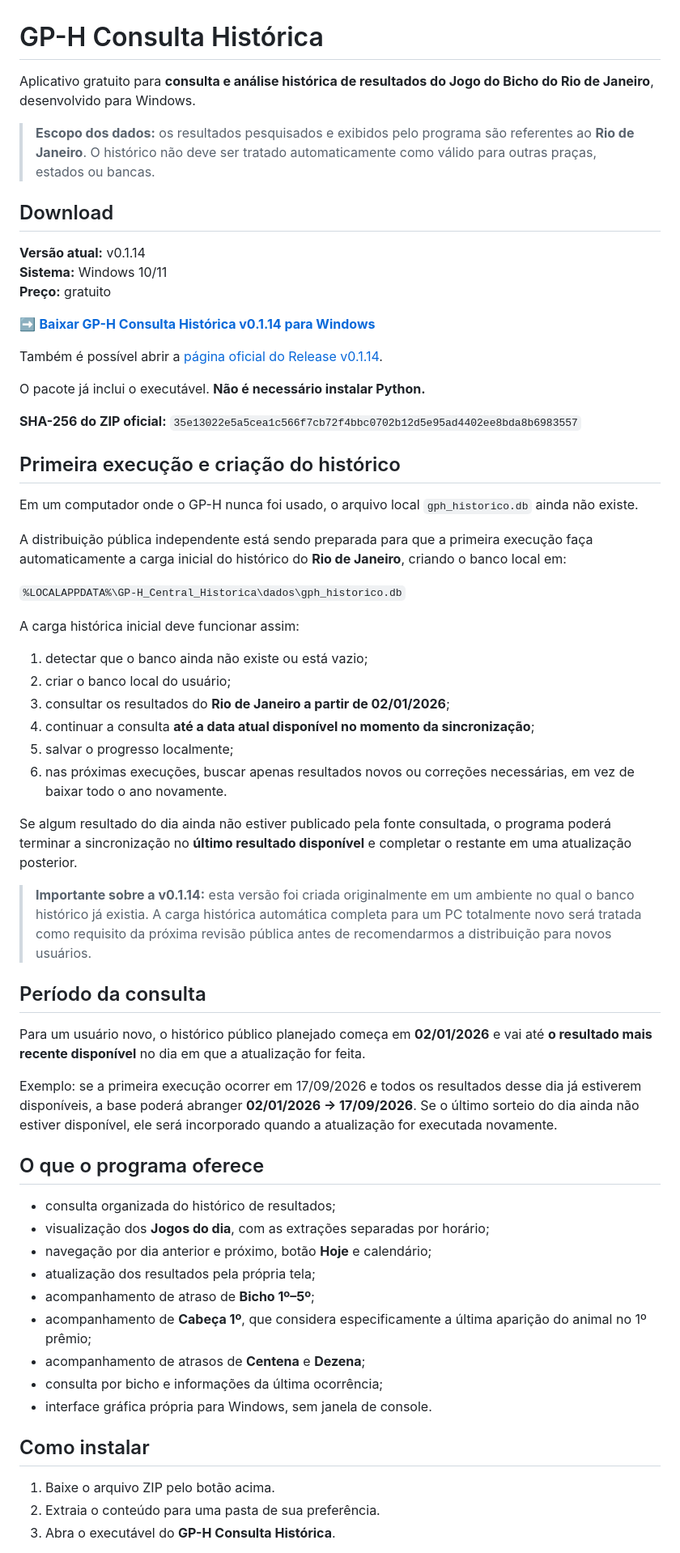
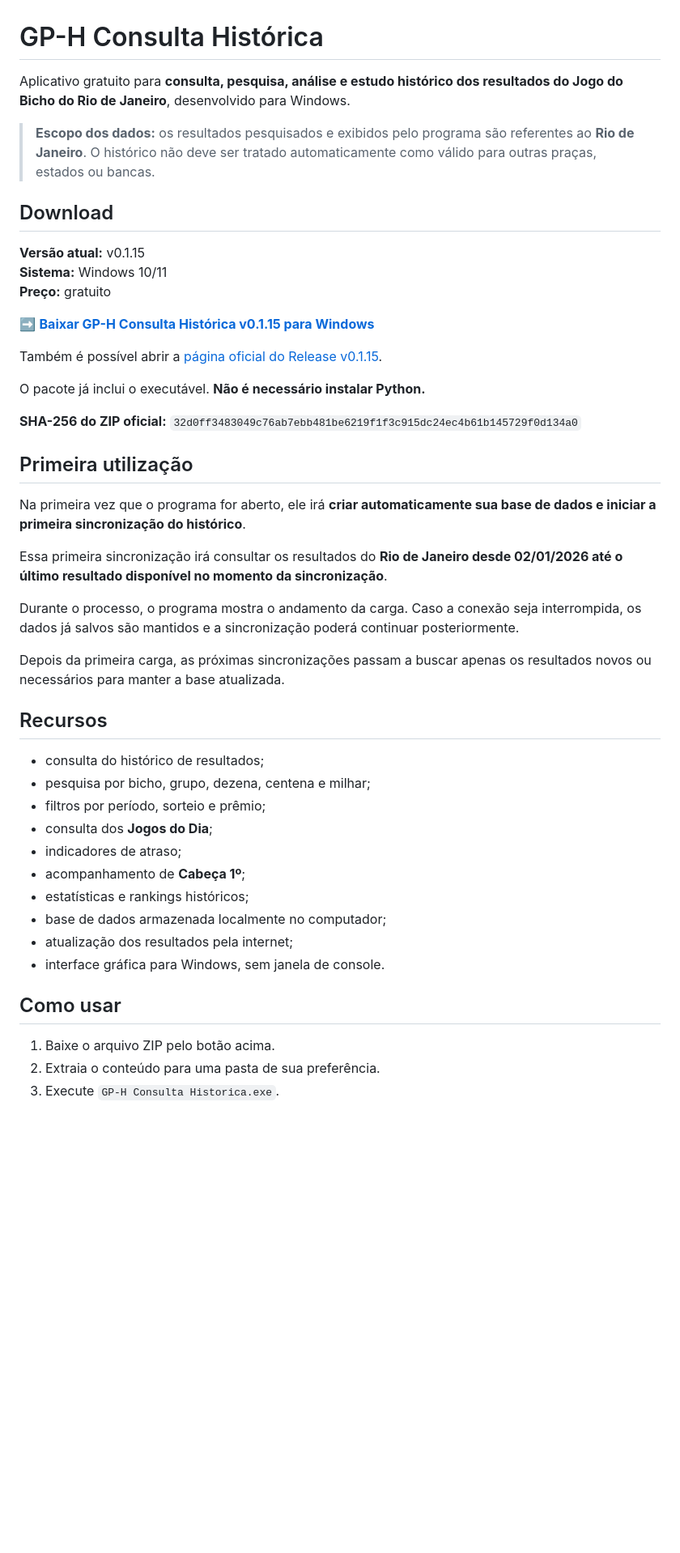
Before and after one commit to clienteg1603/GP-H-Consulta-Historica, a Markdown page: README.md, the part around one of its changes. Shown at 81% size. Rendered like a GitHub page; blank space fills up the shorter version.

Commit message:
Atualiza página pública para GP-H Consulta v0.1.15

```diff
--- a/README.md
+++ b/README.md
@@ -1,65 +1,49 @@
 # GP-H Consulta Histórica
 
-Aplicativo gratuito para **consulta e análise histórica de resultados do Jogo do Bicho do Rio de Janeiro**, desenvolvido para Windows.
+Aplicativo gratuito para **consulta, pesquisa, análise e estudo histórico dos resultados do Jogo do Bicho do Rio de Janeiro**, desenvolvido para Windows.
 
 > **Escopo dos dados:** os resultados pesquisados e exibidos pelo programa são referentes ao **Rio de Janeiro**. O histórico não deve ser tratado automaticamente como válido para outras praças, estados ou bancas.
 
 ## Download
 
-**Versão atual:** v0.1.14
+**Versão atual:** v0.1.15
 **Sistema:** Windows 10/11
 **Preço:** gratuito
 
-➡️ **[Baixar GP-H Consulta Histórica v0.1.14 para Windows](https://github.com/clienteg1603/GP-H-Consulta-Historica/releases/download/v0.1.14/GP-H_Consulta_Historica_v0.1.14_Windows.zip)**
+➡️ **[Baixar GP-H Consulta Histórica v0.1.15 para Windows](https://github.com/clienteg1603/GP-H-Consulta-Historica/releases/download/v0.1.15/GP-H_Consulta_Historica_v0.1.15_Windows.zip)**
 
-Também é possível abrir a [página oficial do Release v0.1.14](https://github.com/clienteg1603/GP-H-Consulta-Historica/releases/tag/v0.1.14).
+Também é possível abrir a [página oficial do Release v0.1.15](https://github.com/clienteg1603/GP-H-Consulta-Historica/releases/tag/v0.1.15).
 
 O pacote já inclui o executável. **Não é necessário instalar Python.**
 
-**SHA-256 do ZIP oficial:** `35e13022e5a5cea1c566f7cb72f4bbc0702b12d5e95ad4402ee8bda8b6983557`
+**SHA-256 do ZIP oficial:** `32d0ff3483049c76ab7ebb481be6219f1f3c915dc24ec4b61b145729f0d134a0`
 
-## Primeira execução e criação do histórico
+## Primeira utilização
 
-Em um computador onde o GP-H nunca foi usado, o arquivo local `gph_historico.db` ainda não existe.
+Na primeira vez que o programa for aberto, ele irá **criar automaticamente sua base de dados e iniciar a primeira sincronização do histórico**.
 
-A distribuição pública independente está sendo preparada para que a primeira execução faça automaticamente a carga inicial do histórico do **Rio de Janeiro**, criando o banco local em:
+Essa primeira sincronização irá consultar os resultados do **Rio de Janeiro desde 02/01/2026 até o último resultado disponível no momento da sincronização**.
 
-`%LOCALAPPDATA%\GP-H_Central_Historica\dados\gph_historico.db`
+Durante o processo, o programa mostra o andamento da carga. Caso a conexão seja interrompida, os dados já salvos são mantidos e a sincronização poderá continuar posteriormente.
 
-A carga histórica inicial deve funcionar assim:
+Depois da primeira carga, as próximas sincronizações passam a buscar apenas os resultados novos ou necessários para manter a base atualizada.
 
-1. detectar que o banco ainda não existe ou está vazio;
-2. criar o banco local do usuário;
-3. consultar os resultados do **Rio de Janeiro a partir de 02/01/2026**;
-4. continuar a consulta **até a data atual disponível no momento da sincronização**;
-5. salvar o progresso localmente;
-6. nas próximas execuções, buscar apenas resultados novos ou correções necessárias, em vez de baixar todo o ano novamente.
+## Recursos
 
-Se algum resultado do dia ainda não estiver publicado pela fonte consultada, o programa poderá terminar a sincronização no **último resultado disponível** e completar o restante em uma atualização posterior.
+- consulta do histórico de resultados;
+- pesquisa por bicho, grupo, dezena, centena e milhar;
+- filtros por período, sorteio e prêmio;
+- consulta dos **Jogos do Dia**;
+- indicadores de atraso;
+- acompanhamento de **Cabeça 1º**;
+- estatísticas e rankings históricos;
+- base de dados armazenada localmente no computador;
+- atualização dos resultados pela internet;
+- interface gráfica para Windows, sem janela de console.
 
-> **Importante sobre a v0.1.14:** esta versão foi criada originalmente em um ambiente no qual o banco histórico já existia. A carga histórica automática completa para um PC totalmente novo será tratada como requisito da próxima revisão pública antes de recomendarmos a distribuição para novos usuários.
-
-## Período da consulta
-
-Para um usuário novo, o histórico público planejado começa em **02/01/2026** e vai até **o resultado mais recente disponível** no dia em que a atualização for feita.
-
-Exemplo: se a primeira execução ocorrer em 17/09/2026 e todos os resultados desse dia já estiverem disponíveis, a base poderá abranger **02/01/2026 → 17/09/2026**. Se o último sorteio do dia ainda não estiver disponível, ele será incorporado quando a atualização for executada novamente.
-
-## O que o programa oferece
-
-- consulta organizada do histórico de resultados;
-- visualização dos **Jogos do dia**, com as extrações separadas por horário;
-- navegação por dia anterior e próximo, botão **Hoje** e calendário;
-- atualização dos resultados pela própria tela;
-- acompanhamento de atraso de **Bicho 1º–5º**;
-- acompanhamento de **Cabeça 1º**, que considera especificamente a última aparição do animal no 1º prêmio;
-- acompanhamento de atrasos de **Centena** e **Dezena**;
-- consulta por bicho e informações da última ocorrência;
-- interface gráfica própria para Windows, sem janela de console.
-
-## Como instalar
+## Como usar
 
 1. Baixe o arquivo ZIP pelo botão acima.
 2. Extraia o conteúdo para uma pasta de sua preferência.
-3. Abra o executável do **GP-H Consulta Histórica**.
+3. Execute `GP-H Consulta Historica.exe`.
 
```
Also changed, not shown: other parts of README.md (+15 -13 lines).
